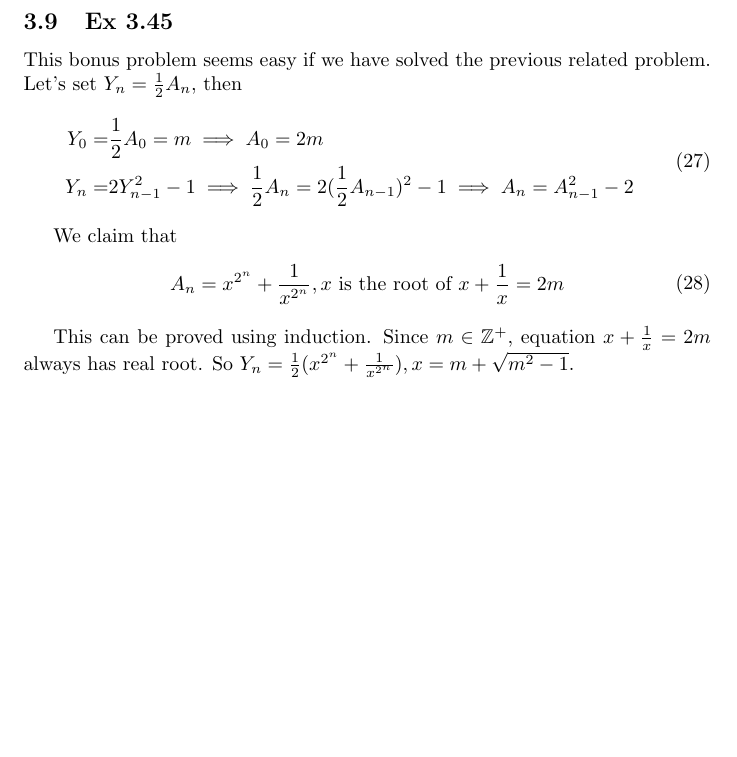
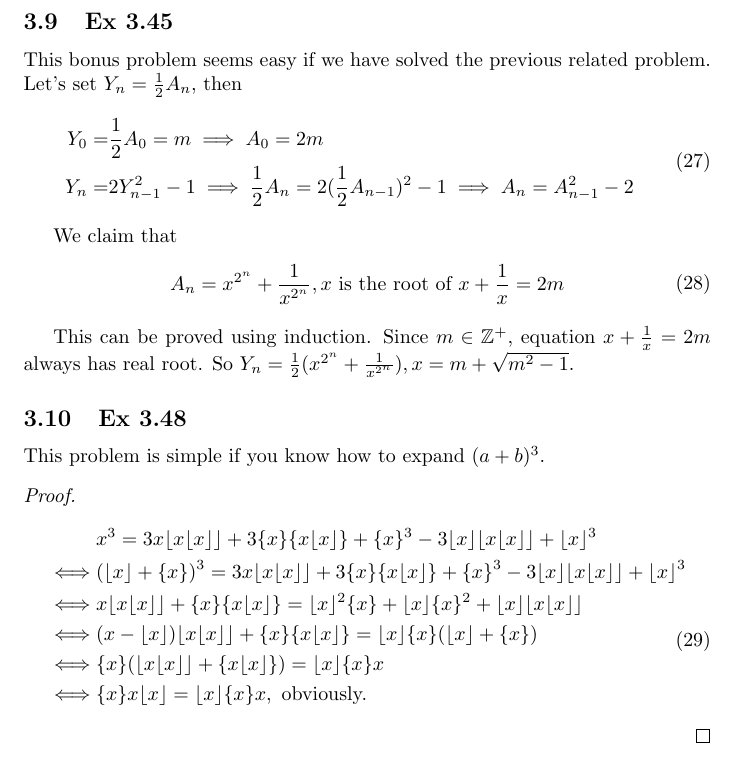
Before and after one commit to kainwen/concrete_mathematics, a LaTeX document (main.tex): part of page 10 of 10, cut so that both start at the same text, the shorter picture padded with empty space. Compiled offline with pdfLaTeX.

Commit message:
add 3.48

```diff
--- a/main.tex
+++ b/main.tex
@@ -416,4 +416,20 @@ We claim that
 
 This can be proved using induction. Since $m\in \mathbb{Z}^+$, equation $x+\frac{1}{x}=2m$ always has real root. So $Y_n=\frac{1}{2}(x^{2^n} + \frac{1}{x^{2^n}}), x = m+\sqrt{m^2-1}$.
 
+\subsection{Ex 3.48}
+
+This problem is simple if you know how to expand $(a+b)^3$.
+\begin{proof}
+    \begin{equation}
+        \begin{split}
+            & x^3 = 3x \lfloor x \lfloor x \rfloor  \rfloor + 3\{x\}\{x\lfloor x \rfloor\} + \{x\}^3 - 3\lfloor x \rfloor \lfloor x \lfloor x \rfloor \rfloor + \lfloor x \rfloor ^ 3\\
+       \iff & (\lfloor x \rfloor + \{x\})^3 =  3x \lfloor x \lfloor x \rfloor  \rfloor + 3\{x\}\{x\lfloor x \rfloor\} + \{x\}^3 - 3\lfloor x \rfloor \lfloor x \lfloor x \rfloor \rfloor + \lfloor x \rfloor ^ 3\\
+       \iff & x\lfloor x \lfloor x \rfloor \rfloor + \{x\}\{x \lfloor x \rfloor \} = \lfloor x \rfloor ^2 \{x\} + \lfloor x \rfloor \{x\}^2 + \lfloor x \rfloor \lfloor x \lfloor x \rfloor \rfloor\\
+       \iff & (x - \lfloor x \rfloor)\lfloor x \lfloor x \rfloor \rfloor + \{x\}\{x\lfloor x \rfloor\} = \lfloor x \rfloor \{ x \}(\lfloor x \rfloor + \{ x \})\\
+       \iff & \{ x \}(\lfloor x \lfloor x \rfloor \rfloor + \{x \lfloor x \rfloor\}) = \lfloor x \rfloor \{ x \} x \\
+       \iff & \{x\} x \lfloor x \rfloor = \lfloor x \rfloor\{ x \}x, \text{  obviously.}
+        \end{split}
+    \end{equation}
+\end{proof}
+
 \end{document}
```
